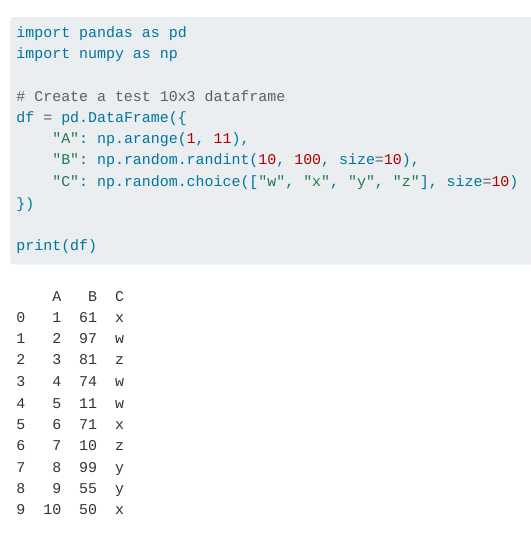
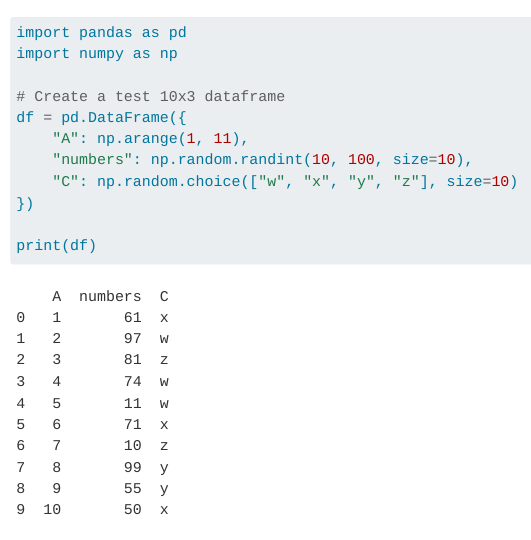
Before and after one commit to kaimorquecho/merge_test_MORQUECHO, a Quarto document (merge_test_Morquecho.qmd): the page in a window 1100 px wide, from its top. Rendered offline with R 4.5, knitr and Pandoc in place of Quarto, with nearby package versions.

Commit message:
change letter B to numbers

```diff
--- a/merge_test_Morquecho.qmd
+++ b/merge_test_Morquecho.qmd
@@ -9,7 +9,7 @@
 # Create a test 10x3 dataframe
 df = pd.DataFrame({
     "A": np.arange(1, 11),
-    "B": np.random.randint(10, 100, size=10),
+    "numbers": np.random.randint(10, 100, size=10),
     "C": np.random.choice(["w", "x", "y", "z"], size=10)
 })
 
```
